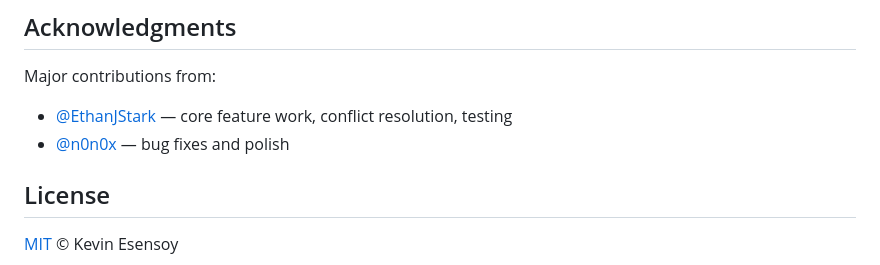
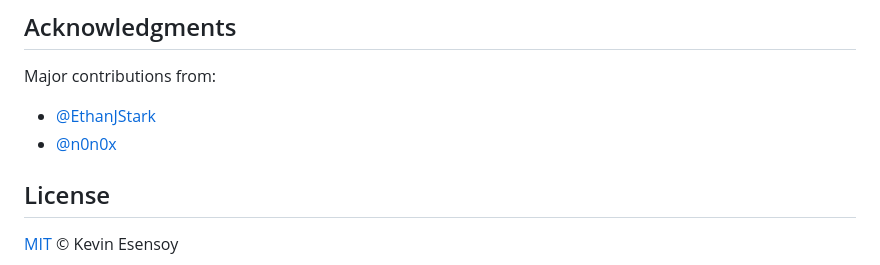
Before and after one commit to kesensoy/click-custodian, a Markdown page: README.md, the part around the change. Rendered like a GitHub page.

Commit message:
docs: trim acknowledgment descriptions
Co-Authored-By: Claude Opus 4.7 (1M context) <noreply@anthropic.com>

```diff
--- a/README.md
+++ b/README.md
@@ -114,8 +114,8 @@ Issues and pull requests welcome. For substantial changes, open an issue first s
 ## Acknowledgments
 
 Major contributions from:
-- [@EthanJStark](https://github.com/EthanJStark) — core feature work, conflict resolution, testing
-- [@n0n0x](https://github.com/n0n0x) — bug fixes and polish
+- [@EthanJStark](https://github.com/EthanJStark)
+- [@n0n0x](https://github.com/n0n0x)
 
 ## License
 
```
